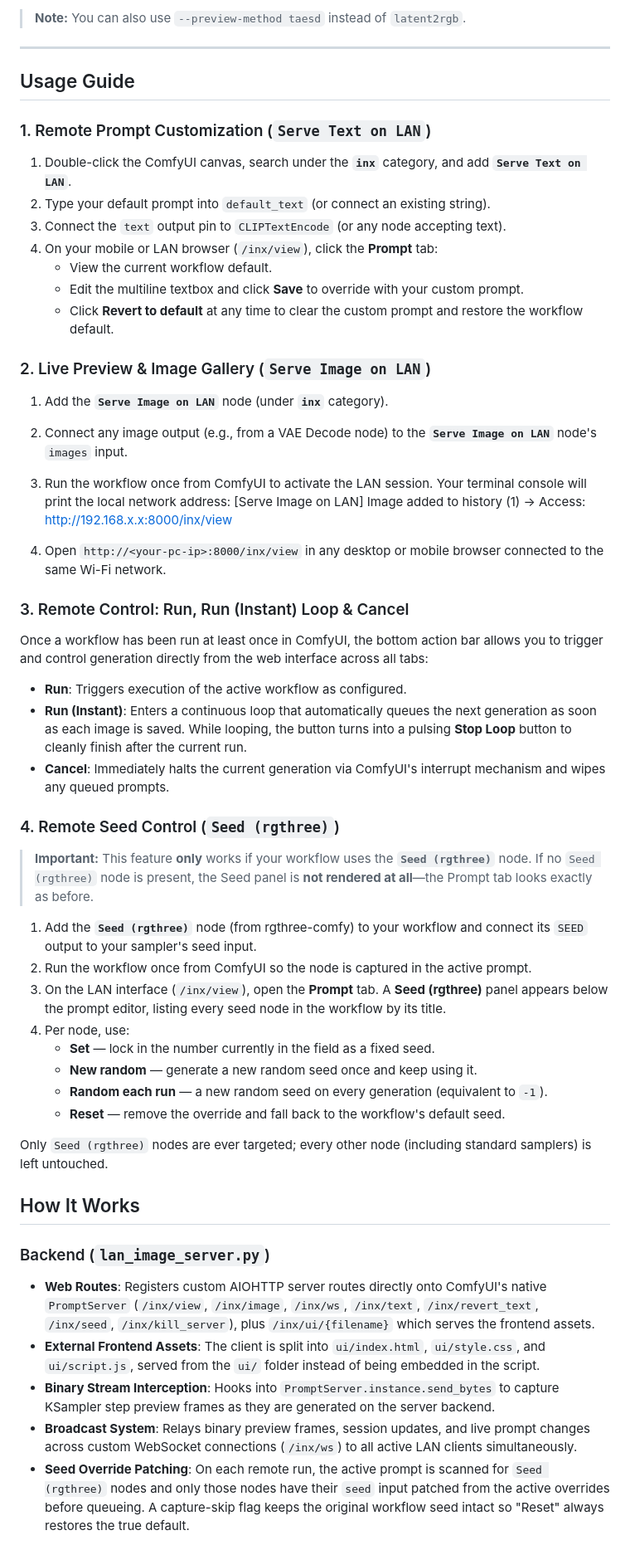
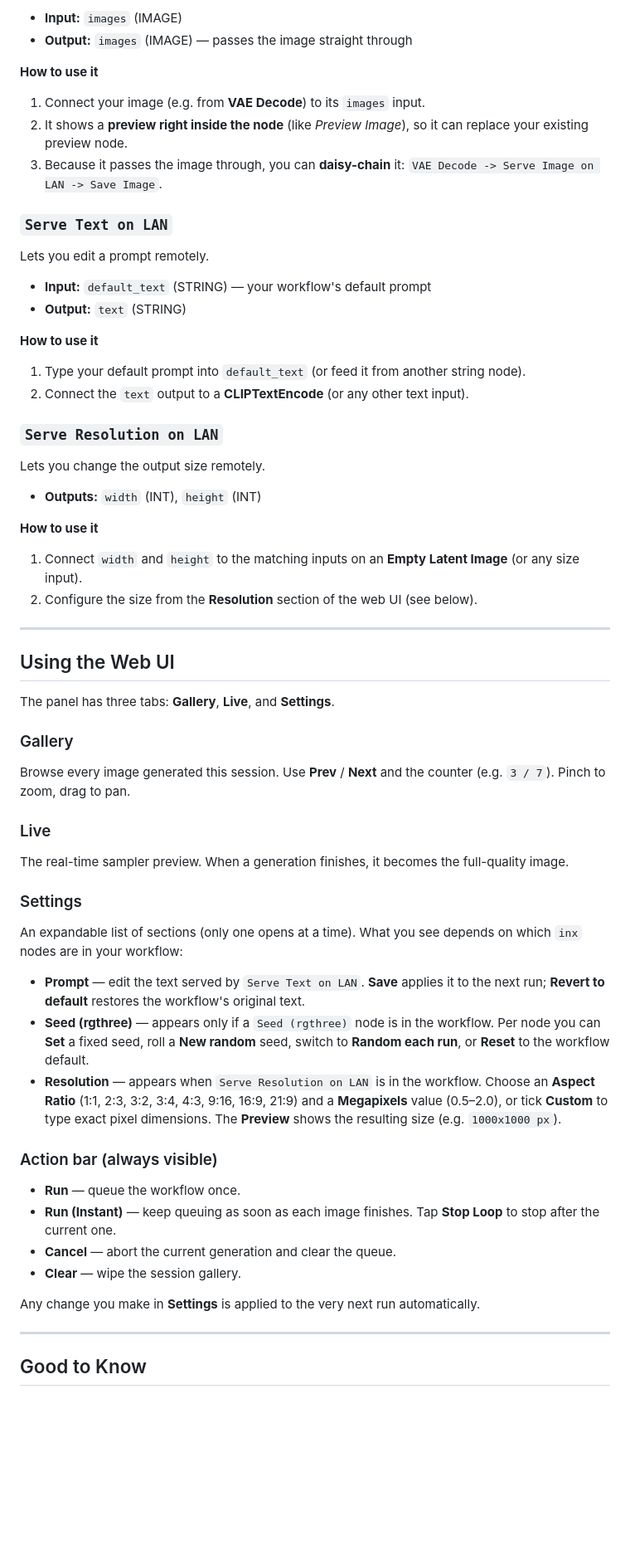
Before and after one commit to inxanedev/comfyui-lan-image-server, a Markdown page: README.md, the part around one of its changes. Shown at 83% size. GitHub-like rendering; blank space fills up the shorter version.

Commit message:
Rewrite README as a LAN control panel guide

```diff
--- a/README.md
+++ b/README.md
@@ -42,54 +82,59 @@ python main.py --listen 0.0.0.0 --port 8000 --preview-method latent2rgb
 
-> **Note:** You can also use `--preview-method taesd` instead of `latent2rgb`.
+- **Input:** `images` (IMAGE)
+- **Output:** `images` (IMAGE) — passes the image straight through
+
+**How to use it**
+1. Connect your image (e.g. from **VAE Decode**) to its `images` input.
+2. It shows a **preview right inside the node** (like *Preview Image*), so it can replace your existing preview node.
+3. Because it passes the image through, you can **daisy-chain** it: `VAE Decode -> Serve Image on LAN -> Save Image`.
+
+### `Serve Text on LAN`
+Lets you edit a prompt remotely.
+
+- **Input:** `default_text` (STRING) — your workflow's default prompt
+- **Output:** `text` (STRING)
+
+**How to use it**
+1. Type your default prompt into `default_text` (or feed it from another string node).
+2. Connect the `text` output to a **CLIPTextEncode** (or any other text input).
+
+### `Serve Resolution on LAN`
+Lets you change the output size remotely.
+
+- **Outputs:** `width` (INT), `height` (INT)
+
+**How to use it**
+1. Connect `width` and `height` to the matching inputs on an **Empty Latent Image** (or any size input).
+2. Configure the size from the **Resolution** section of the web UI (see below).
 
 ---
 
-## Usage Guide
+## Using the Web UI
 
-### 1. Remote Prompt Customization (`Serve Text on LAN`)
-1. Double-click the ComfyUI canvas, search under the **`inx`** category, and add **`Serve Text on LAN`**.
-2. Type your default prompt into `default_text` (or connect an existing string).
-3. Connect the `text` output pin to `CLIPTextEncode` (or any node accepting text).
-4. On your mobile or LAN browser (`/inx/view`), click the **Prompt** tab:
-   - View the current workflow default.
-   - Edit the multiline textbox and click **Save** to override with your custom prompt.
-   - Click **Revert to default** at any time to clear the custom prompt and restore the workflow default.
+The panel has three tabs: **Gallery**, **Live**, and **Settings**.
 
-### 2. Live Preview & Image Gallery (`Serve Image on LAN`)
-1. Add the **`Serve Image on LAN`** node (under **`inx`** category).
-2. Connect any image output (e.g., from a VAE Decode node) to the **`Serve Image on LAN`** node's `images` input.
-3. Run the workflow once from ComfyUI to activate the LAN session. Your terminal console will print the local network address:
-   [Serve Image on LAN] Image added to history (1)
-   -> Access: http://192.168.x.x:8000/inx/view
+### Gallery
+Browse every image generated this session. Use **Prev** / **Next** and the counter (e.g. `3 / 7`). Pinch to zoom, drag to pan.
 
-4. Open `http://<your-pc-ip>:8000/inx/view` in any desktop or mobile browser connected to the same Wi-Fi network.
+### Live
+The real-time sampler preview. When a generation finishes, it becomes the full-quality image.
 
-### 3. Remote Control: Run, Run (Instant) Loop & Cancel
-Once a workflow has been run at least once in ComfyUI, the bottom action bar allows you to trigger and control generation directly from the web interface across all tabs:
-- **Run**: Triggers execution of the active workflow as configured.
-- **Run (Instant)**: Enters a continuous loop that automatically queues the next generation as soon as each image is saved. While looping, the button turns into a pulsing **Stop Loop** button to cleanly finish after the current run.
-- **Cancel**: Immediately halts the current generation via ComfyUI's interrupt mechanism and wipes any queued prompts.
+### Settings
+An expandable list of sections (only one opens at a time). What you see depends on which `inx` nodes are in your workflow:
 
-### 4. Remote Seed Control (`Seed (rgthree)`)
-> **Important:** This feature **only** works if your workflow uses the **`Seed (rgthree)`** node. If no `Seed (rgthree)` node is present, the Seed panel is **not rendered at all**—the Prompt tab looks exactly as before.
+- **Prompt** — edit the text served by `Serve Text on LAN`. **Save** applies it to the next run; **Revert to default** restores the workflow's original text.
+- **Seed (rgthree)** — appears only if a `Seed (rgthree)` node is in the workflow. Per node you can **Set** a fixed seed, roll a **New random** seed, switch to **Random each run**, or **Reset** to the workflow default.
+- **Resolution** — appears when `Serve Resolution on LAN` is in the workflow. Choose an **Aspect Ratio** (1:1, 2:3, 3:2, 3:4, 4:3, 9:16, 16:9, 21:9) and a **Megapixels** value (0.5–2.0), or tick **Custom** to type exact pixel dimensions. The **Preview** shows the resulting size (e.g. `1000x1000 px`).
 
-1. Add the **`Seed (rgthree)`** node (from rgthree-comfy) to your workflow and connect its `SEED` output to your sampler's seed input.
-2. Run the workflow once from ComfyUI so the node is captured in the active prompt.
-3. On the LAN interface (`/inx/view`), open the **Prompt** tab. A **Seed (rgthree)** panel appears below the prompt editor, listing every seed node in the workflow by its title.
-4. Per node, use:
-   - **Set** — lock in the number currently in the field as a fixed seed.
-   - **New random** — generate a new random seed once and keep using it.
-   - **Random each run** — a new random seed on every generation (equivalent to `-1`).
-   - **Reset** — remove the override and fall back to the workflow's default seed.
+### Action bar (always visible)
+- **Run** — queue the workflow once.
+- **Run (Instant)** — keep queuing as soon as each image finishes. Tap **Stop Loop** to stop after the current one.
+- **Cancel** — abort the current generation and clear the queue.
+- **Clear** — wipe the session gallery.
 
-Only `Seed (rgthree)` nodes are ever targeted; every other node (including standard samplers) is left untouched.
+Any change you make in **Settings** is applied to the very next run automatically.
 
-## How It Works
+---
 
-### Backend (`lan_image_server.py`)
-- **Web Routes**: Registers custom AIOHTTP server routes directly onto ComfyUI's native `PromptServer` (`/inx/view`, `/inx/image`, `/inx/ws`, `/inx/text`, `/inx/revert_text`, `/inx/seed`, `/inx/kill_server`), plus `/inx/ui/{filename}` which serves the frontend assets.
-- **External Frontend Assets**: The client is split into `ui/index.html`, `ui/style.css`, and `ui/script.js`, served from the `ui/` folder instead of being embedded in the script.
-- **Binary Stream Interception**: Hooks into `PromptServer.instance.send_bytes` to capture KSampler step preview frames as they are generated on the server backend.
-- **Broadcast System**: Relays binary preview frames, session updates, and live prompt changes across custom WebSocket connections (`/inx/ws`) to all active LAN clients simultaneously.
-- **Seed Override Patching**: On each remote run, the active prompt is scanned for `Seed (rgthree)` nodes and only those nodes have their `seed` input patched from the active overrides before queueing. A capture-skip flag keeps the original workflow seed intact so "Reset" always restores the true default.
+## Good to Know
 
```
Also changed, not shown: other parts of README.md (+69 -30 lines).
